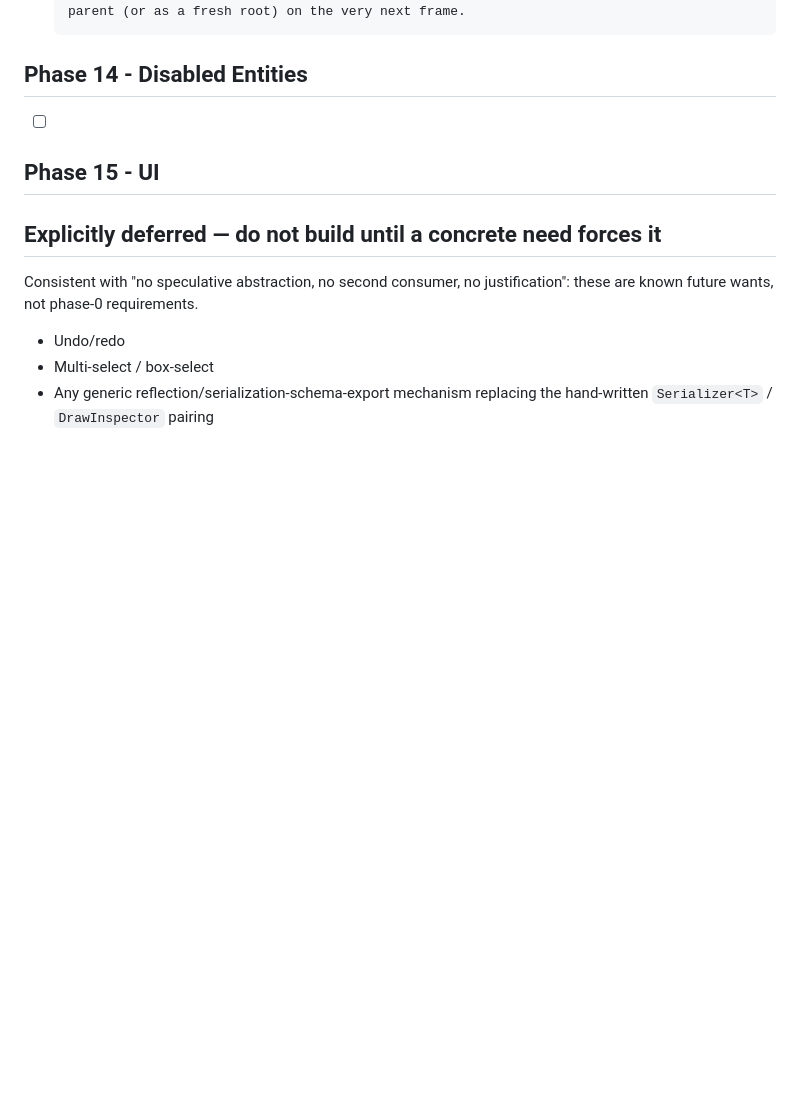
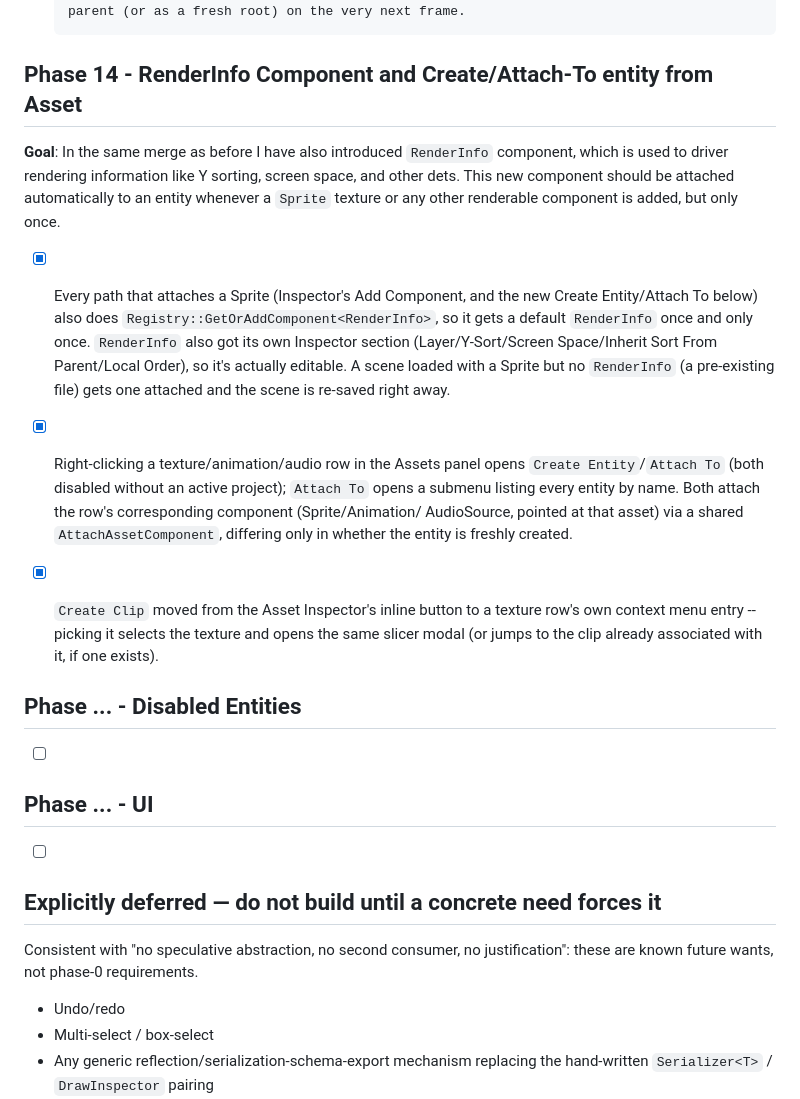
Before and after one commit to lmriccardo/a-simple-game-engine, a Markdown page: docs/level_editor_roadmap/roadmap.md, the part around the change. Drawn GitHub-style; blank space fills up the shorter version.

Commit message:
docs(roadmap): :memo: Check off Phase 14 - RenderInfo/Create-Attach from Asset

```diff
--- a/docs/level_editor_roadmap/roadmap.md
+++ b/docs/level_editor_roadmap/roadmap.md
@@ -399,11 +399,43 @@ I would like to add those concepts into the ASGE Editor.
       `TransformPropagationSystem` recompute its `m_World*` under the new
       parent (or as a fresh root) on the very next frame.
 
-## Phase 14 - Disabled Entities
+## Phase 14 - RenderInfo Component and Create/Attach-To entity from Asset
+
+**Goal**: In the same merge as before I have also introduced `RenderInfo`
+component, which is used to driver rendering information like Y sorting,
+screen space, and other dets. This new component should be attached
+automatically to an entity whenever a `Sprite` texture or any other
+renderable component is added, but only once.
+
+- [x] Every path that attaches a Sprite (Inspector's Add Component, and the
+      new Create Entity/Attach To below) also does
+      `Registry::GetOrAddComponent<RenderInfo>`, so it gets a default
+      `RenderInfo` once and only once. `RenderInfo` also got its own
+      Inspector section (Layer/Y-Sort/Screen Space/Inherit Sort From
+      Parent/Local Order), so it's actually editable. A scene loaded with a
+      Sprite but no `RenderInfo` (a pre-existing file) gets one attached and
+      the scene is re-saved right away.
+
+- [x] Right-clicking a texture/animation/audio row in the Assets panel opens
+      `Create Entity`/`Attach To` (both disabled without an active
+      project); `Attach To` opens a submenu listing every entity by name.
+      Both attach the row's corresponding component (Sprite/Animation/
+      AudioSource, pointed at that asset) via a shared
+      `AttachAssetComponent`, differing only in whether the entity is
+      freshly created.
+
+- [x] `Create Clip` moved from the Asset Inspector's inline button to a
+      texture row's own context menu entry -- picking it selects the
+      texture and opens the same slicer modal (or jumps to the clip
+      already associated with it, if one exists).
+
+## Phase ... - Disabled Entities
 
 - [ ]
 
-## Phase 15 - UI
+## Phase ... - UI
+
+- [ ]
 
 
 ## Explicitly deferred — do not build until a concrete need forces it
```
